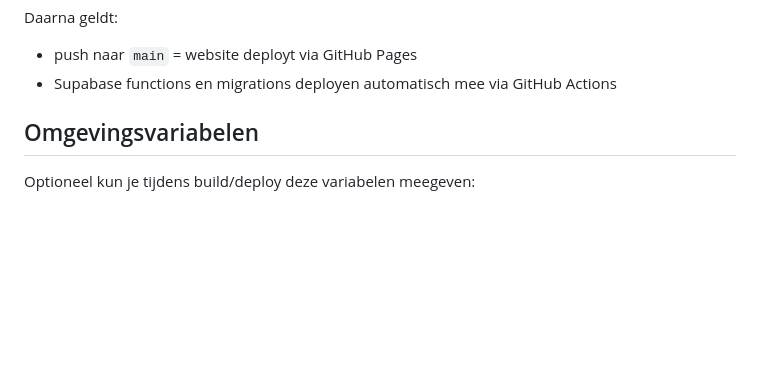
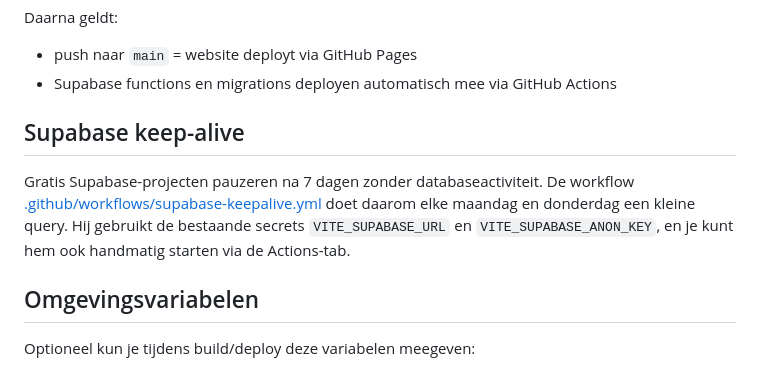
Before and after one commit to YeePas/kcalculator-V2, a Markdown page: README.md, the part around one of its changes. Drawn GitHub-style; blank space fills up the shorter version.

Commit message:
Fix README links and document the Supabase keep-alive
Co-Authored-By: Claude Opus 5.5 <noreply@anthropic.com>

```diff
--- a/README.md
+++ b/README.md
@@ -80,6 +80,10 @@ Daarna geldt:
 
 - push naar `main` = website deployt via GitHub Pages
 - Supabase functions en migrations deployen automatisch mee via GitHub Actions
+
+## Supabase keep-alive
+
+Gratis Supabase-projecten pauzeren na 7 dagen zonder databaseactiviteit. De workflow [.github/workflows/supabase-keepalive.yml](.github/workflows/supabase-keepalive.yml) doet daarom elke maandag en donderdag een kleine query. Hij gebruikt de bestaande secrets `VITE_SUPABASE_URL` en `VITE_SUPABASE_ANON_KEY`, en je kunt hem ook handmatig starten via de Actions-tab.
 
 ## Omgevingsvariabelen
 
```
Also changed, not shown: other parts of README.md (+3 -3 lines).
